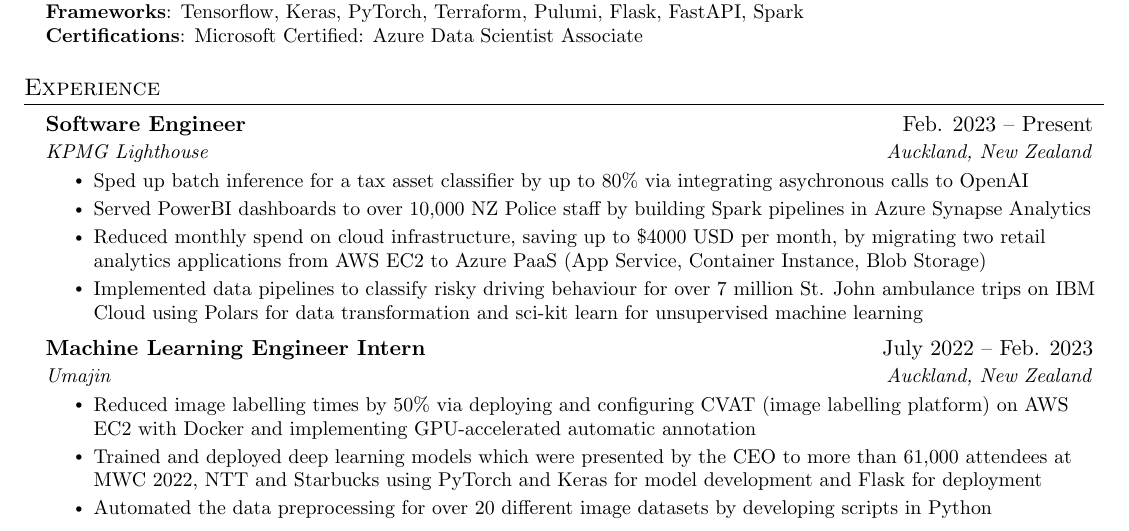
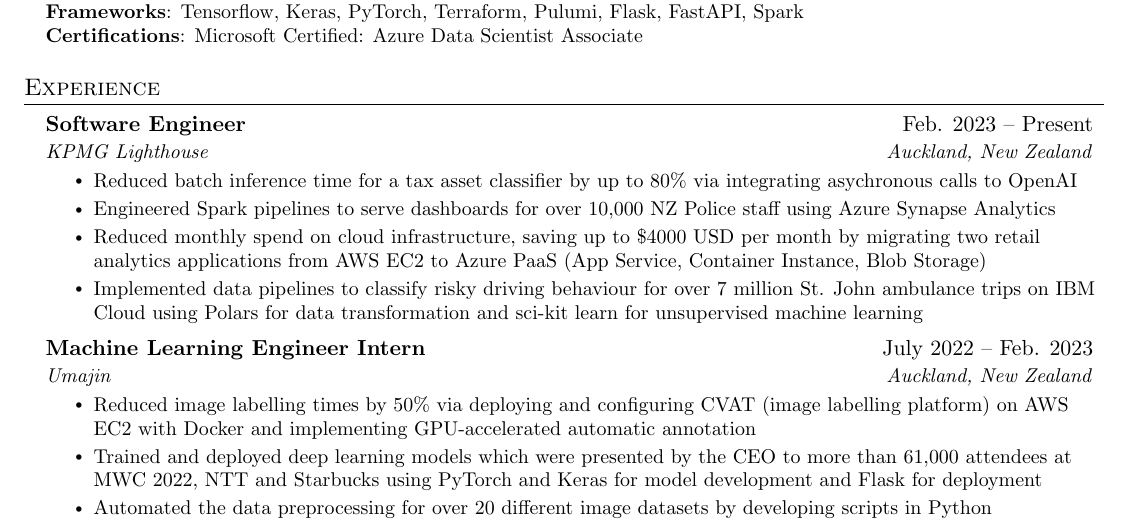
Before and after one commit to dchenkpmg/resume, a LaTeX CV (resume.tex): part of the page, cut so that both start at the same text. Compiled offline with pdfLaTeX.

Commit message:
docs: reworded some points from Lighthouse role

```diff
--- a/resume.tex
+++ b/resume.tex
@@ -139,9 +139,9 @@
     {Software Engineer}{Feb. 2023 -- Present}
       {KPMG Lighthouse}{Auckland, New Zealand}
       \resumeItemListStart
-        \resumeItem{Sped up batch inference for a tax asset classifier by up to 80\% via integrating asychronous calls to OpenAI}
-        \resumeItem{Served PowerBI dashboards to over 10,000 NZ Police staff by building Spark pipelines in Azure Synapse Analytics}
-        \resumeItem{Reduced monthly spend on cloud infrastructure, saving up to \$4000 USD per month, by migrating two retail analytics applications from AWS EC2 to Azure PaaS (App Service, Container Instance, Blob Storage)}
+        \resumeItem{Reduced batch inference time for a tax asset classifier by up to 80\% via integrating asychronous calls to OpenAI}
+        \resumeItem{Engineered Spark pipelines to serve dashboards for over 10,000 NZ Police staff using Azure Synapse Analytics}
+        \resumeItem{Reduced monthly spend on cloud infrastructure, saving up to \$4000 USD per month by migrating two retail analytics applications from AWS EC2 to Azure PaaS (App Service, Container Instance, Blob Storage)}
         \resumeItem{Implemented data pipelines to classify risky driving behaviour for over 7 million St. John ambulance trips on IBM Cloud using Polars for data transformation and sci-kit learn for unsupervised machine learning}
       \resumeItemListEnd
 
```
Also changed, not shown: resume.pdf, 3 other files.
